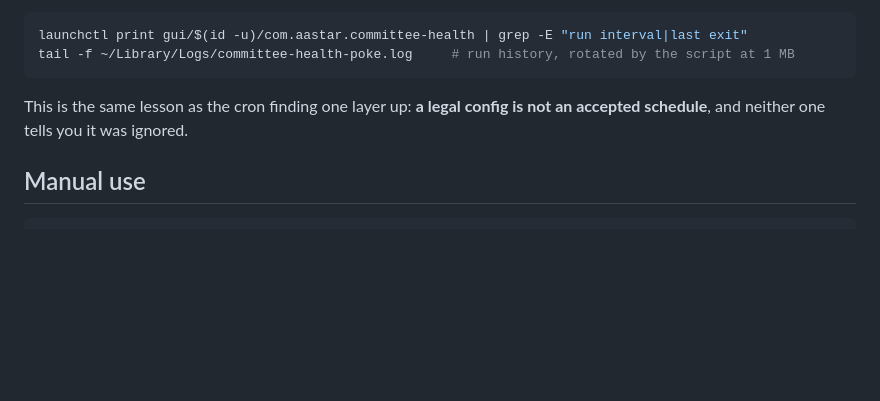
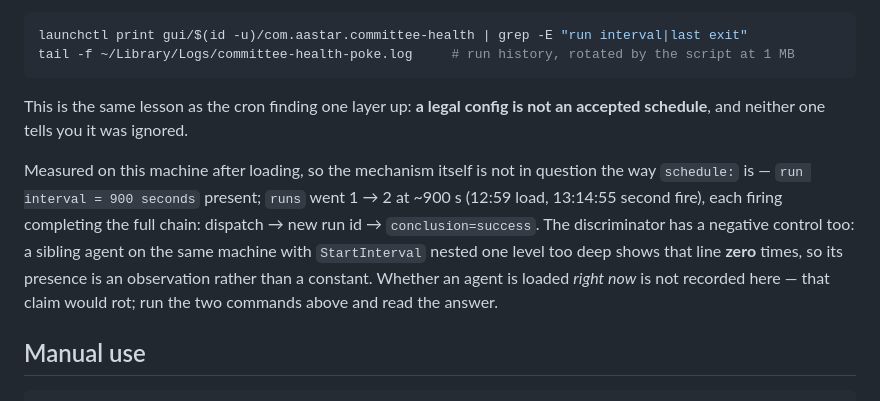
Before and after one commit to AAStarCommunity/airaccount-contract, a Markdown page: docs/committee-health-monitoring.md, the part around the change. Drawn GitHub-style; blank space fills up the shorter version.

Commit message:
docs: record that launchd periodic firing was measured, with its control
Adds the reading that separates this trigger from the falsified one: after
loading, run interval = 900 seconds is present and runs went 1 -> 2 at ~900s,
each firing completing dispatch -> new run -> conclusion=success. Negative
control on the same machine: a sibling agent with StartInterval nested one
level too deep shows that line zero times, so its presence means something.

Deliberately does NOT record whether an agent is loaded right now -- that
claim rots the moment someone unloads it. The verification commands are
already in this section; read the answer rather than trusting a sentence.

Claude-Session: https://claude.ai/code/session_01JF16SabHqDvKypR1odxxhV

````diff
--- a/docs/committee-health-monitoring.md
+++ b/docs/committee-health-monitoring.md
@@ -92,6 +92,14 @@ tail -f ~/Library/Logs/committee-health-poke.log     # run history, rotated by t
 This is the same lesson as the cron finding one layer up: **a legal config is not an accepted
 schedule**, and neither one tells you it was ignored.
 
+Measured on this machine after loading, so the mechanism itself is not in question the way `schedule:`
+is — `run interval = 900 seconds` present; `runs` went 1 → 2 at ~900 s (12:59 load, 13:14:55 second
+fire), each firing completing the full chain: dispatch → new run id → `conclusion=success`. The
+discriminator has a negative control too: a sibling agent on the same machine with `StartInterval`
+nested one level too deep shows that line **zero** times, so its presence is an observation rather
+than a constant. Whether an agent is loaded *right now* is not recorded here — that claim would rot;
+run the two commands above and read the answer.
+
 ## Manual use
 
 ```bash
````
